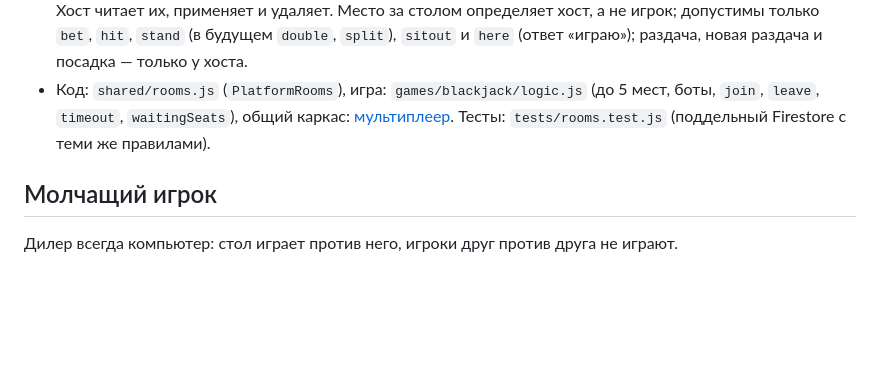
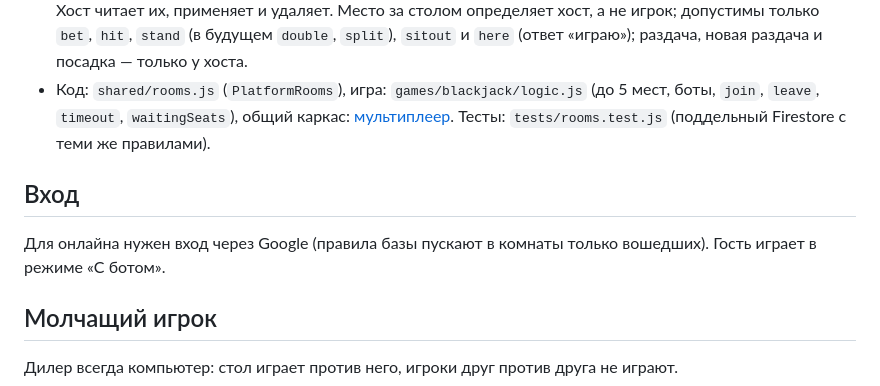
Before and after one commit to Isko071/projeckt_one, a Markdown page: docs/online-tables.md, the part around the change. GitHub-like rendering; blank space fills up the shorter version.

```diff
--- a/docs/online-tables.md
+++ b/docs/online-tables.md
@@ -6,6 +6,10 @@
 - **Ведущий игры — браузер создателя стола (хост).** Он держит полное состояние (колоду и закрытую карту дилера), принимает действия игроков, прогоняет их через `reduce` игры и публикует в комнату только «вид стола» (`view`): без колоды и закрытой карты. Ходит за ботов, раздаёт, начинает следующую раздачу, по таймеру делает «стоп» или пропуск за молчащих (см. ниже).
 - **Игроки** раз в секунду читают комнату и шлют действия отдельными записями `rooms/<код>/actions/*`. Хост читает их, применяет и удаляет. Место за столом определяет хост, а не игрок; допустимы только `bet`, `hit`, `stand` (в будущем `double`, `split`), `sitout` и `here` (ответ «играю»); раздача, новая раздача и посадка — только у хоста.
 - Код: `shared/rooms.js` (`PlatformRooms`), игра: `games/blackjack/logic.js` (до 5 мест, боты, `join`, `leave`, `timeout`, `waitingSeats`), общий каркас: [мультиплеер](multiplayer.md). Тесты: `tests/rooms.test.js` (поддельный Firestore с теми же правилами).
+
+## Вход
+
+Для онлайна нужен вход через Google (правила базы пускают в комнаты только вошедших). Гость играет в режиме «С ботом».
 
 ## Молчащий игрок
 
```
Also changed, not shown: prompts/design-blackjack-online.md (+3 -2 lines).
